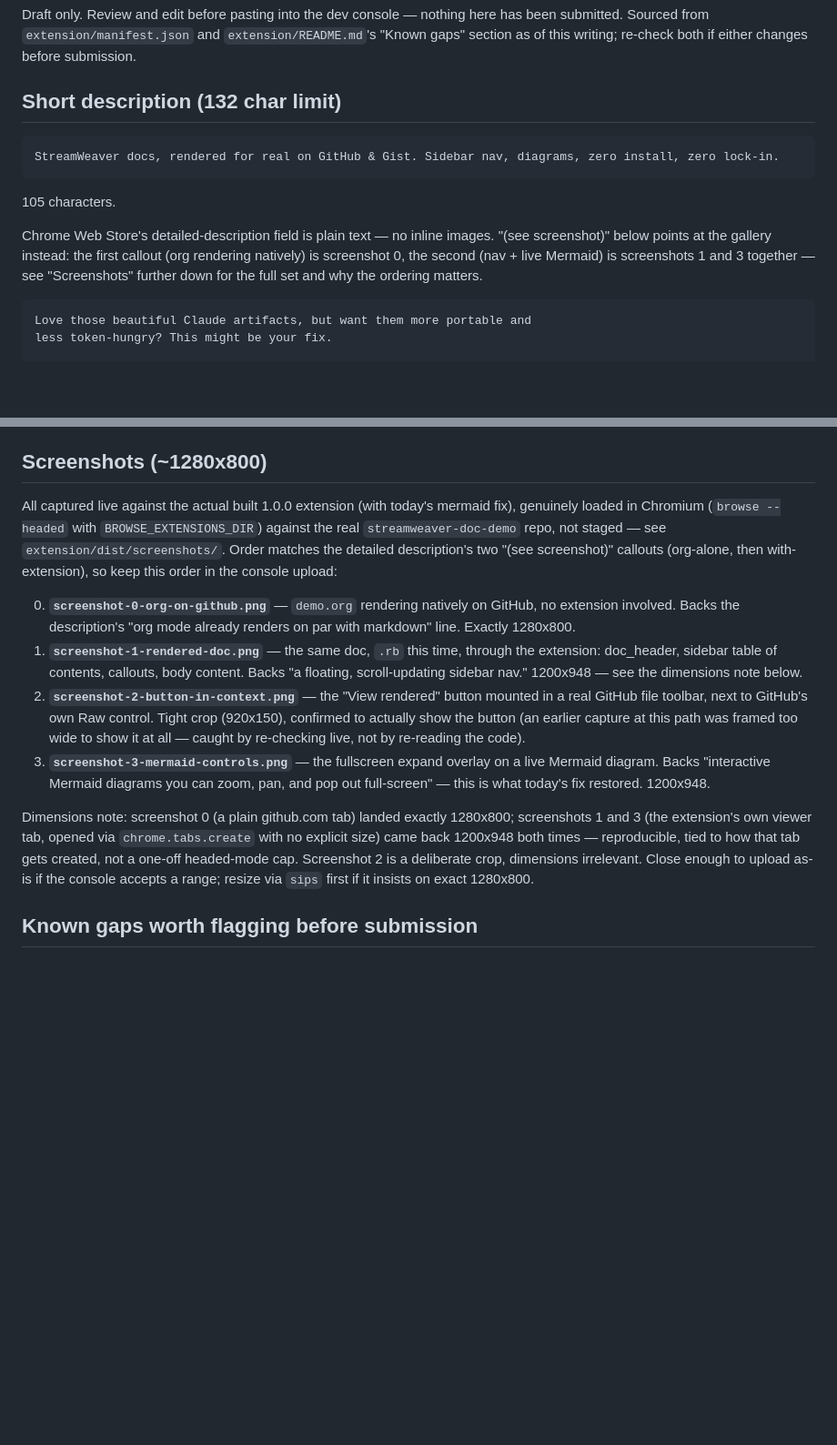
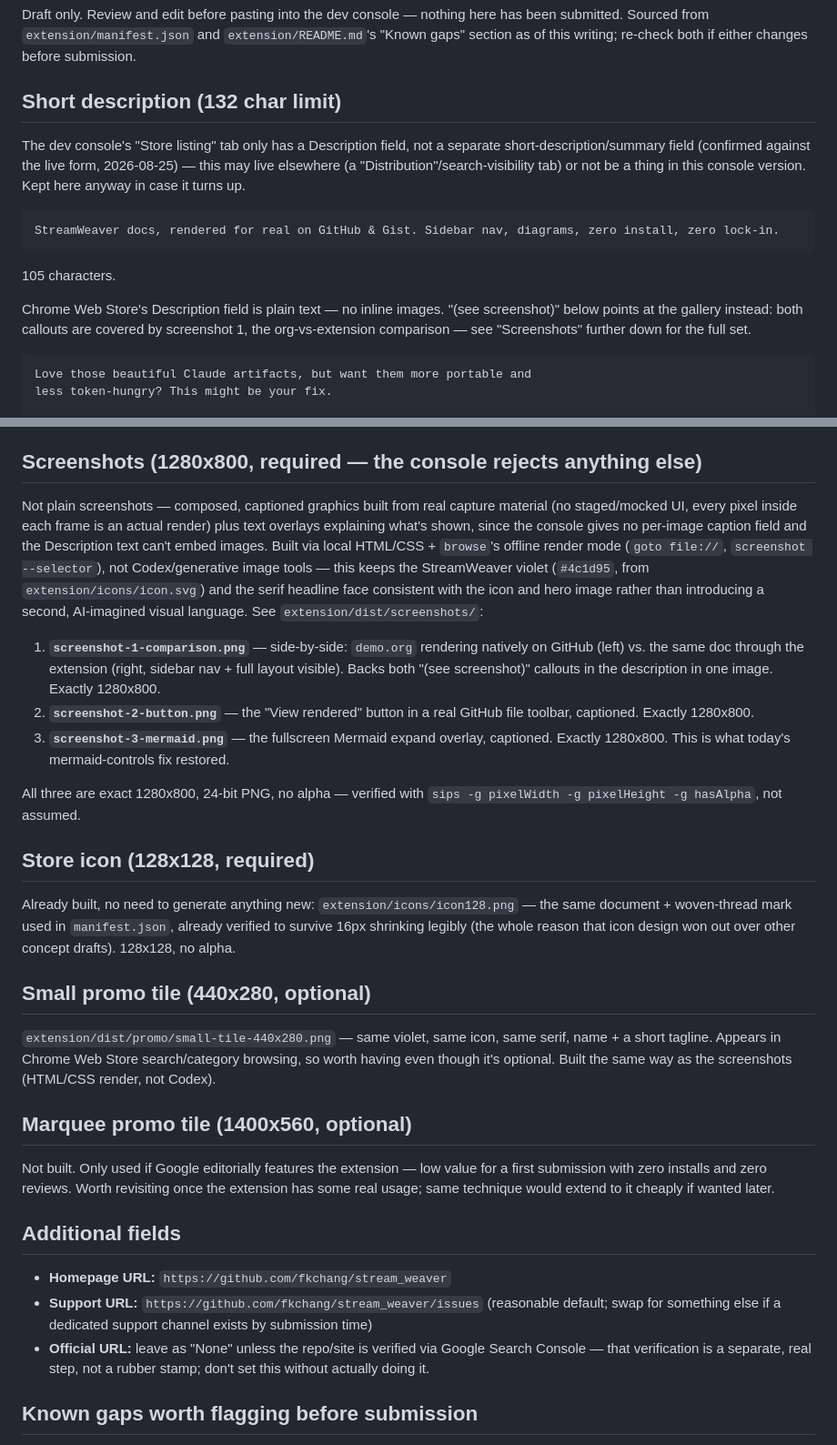
Before and after one commit to fkchang/stream_weaver, a Markdown page: extension/store-listing.md, 2 parts joined by grey strips. Shown at 91% size. GitHub-like rendering; blank space fills up the shorter version.

Commit message:
docs(extension): captioned comparison screenshots, promo tile, form field answers
Plain screenshots weren't self-explanatory without the store's own
description text alongside them, and the console has no per-image
caption field. Rebuilt the screenshot set as composed, captioned
graphics (local HTML/CSS render via browse's offline mode, not
generative image tools -- keeps the StreamWeaver violet/serif brand
consistent with the existing icon and hero image):

- screenshot-1: org-on-GitHub vs. through-the-extension, side by side
  -- replaces the old separate screenshot-0/1 pair, covers both of the
  description's '(see screenshot)' callouts in one image.
- screenshot-2/3: button-in-context and mermaid fullscreen expand,
  each with a short caption instead of relying on the reader to guess.

All three verified at exact 1280x800, 24-bit PNG, no alpha -- the
console rejects anything else, confirmed against the live form.

Also: built a small promo tile (440x280, same brand system) since it
shows up in Web Store search/category browsing; skipped the marquee
tile (1400x560, editorial-feature-only, low value pre-launch). Filled
in the form fields the live console screenshot surfaced: Homepage URL
-> the repo, Support URL -> its issues page, Official URL left unset
(needs real Search Console verification, not a rubber stamp). Noted
that this console version has no separate short-description field.

````diff
--- a/extension/store-listing.md
+++ b/extension/store-listing.md
@@ -7,17 +7,22 @@ submission.
 
 ## Short description (132 char limit)
 
+The dev console's "Store listing" tab only has a Description field, not a
+separate short-description/summary field (confirmed against the live form,
+2026-08-25) — this may live elsewhere (a "Distribution"/search-visibility
+tab) or not be a thing in this console version. Kept here anyway in case it
+turns up.
+
 ```
 StreamWeaver docs, rendered for real on GitHub & Gist. Sidebar nav, diagrams, zero install, zero lock-in.
 ```
 
 105 characters.
 
-Chrome Web Store's detailed-description field is plain text — no inline
-images. "(see screenshot)" below points at the gallery instead: the first
-callout (org rendering natively) is screenshot 0, the second (nav + live
-Mermaid) is screenshots 1 and 3 together — see "Screenshots" further down
-for the full set and why the ordering matters.
+Chrome Web Store's Description field is plain text — no inline images.
+"(see screenshot)" below points at the gallery instead: both callouts are
+covered by screenshot 1, the org-vs-extension comparison — see
+"Screenshots" further down for the full set.
 
 ```
 Love those beautiful Claude artifacts, but want them more portable and
@@ -136,39 +141,62 @@ never a bulk or background fetch.
   `host_permissions` are both scoped exactly that tightly, nothing broader
   like `<all_urls>`.
 
-## Screenshots (~1280x800)
+## Screenshots (1280x800, required — the console rejects anything else)
 
-All captured live against the actual built 1.0.0 extension (with today's
-mermaid fix), genuinely loaded in Chromium (`browse --headed` with
-`BROWSE_EXTENSIONS_DIR`) against the real `streamweaver-doc-demo` repo, not
-staged — see `extension/dist/screenshots/`. Order matches the detailed
-description's two "(see screenshot)" callouts (org-alone, then
-with-extension), so keep this order in the console upload:
+Not plain screenshots — composed, captioned graphics built from real capture
+material (no staged/mocked UI, every pixel inside each frame is an actual
+render) plus text overlays explaining what's shown, since the console gives
+no per-image caption field and the Description text can't embed images.
+Built via local HTML/CSS + `browse`'s offline render mode (`goto file://`,
+`screenshot --selector`), not Codex/generative image tools — this keeps the
+StreamWeaver violet (`#4c1d95`, from `extension/icons/icon.svg`) and the
+serif headline face consistent with the icon and hero image rather than
+introducing a second, AI-imagined visual language. See
+`extension/dist/screenshots/`:
 
-0. **`screenshot-0-org-on-github.png`** — `demo.org` rendering natively on
-   GitHub, no extension involved. Backs the description's "org mode already
-   renders on par with markdown" line. Exactly 1280x800.
-1. **`screenshot-1-rendered-doc.png`** — the same doc, `.rb` this time,
-   through the extension: doc_header, sidebar table of contents, callouts,
-   body content. Backs "a floating, scroll-updating sidebar nav." 1200x948 —
-   see the dimensions note below.
-2. **`screenshot-2-button-in-context.png`** — the "View rendered" button
-   mounted in a real GitHub file toolbar, next to GitHub's own Raw control.
-   Tight crop (920x150), confirmed to actually show the button (an earlier
-   capture at this path was framed too wide to show it at all — caught by
-   re-checking live, not by re-reading the code).
-3. **`screenshot-3-mermaid-controls.png`** — the fullscreen expand overlay on
-   a live Mermaid diagram. Backs "interactive Mermaid diagrams you can zoom,
-   pan, and pop out full-screen" — this is what today's fix restored.
-   1200x948.
+1. **`screenshot-1-comparison.png`** — side-by-side: `demo.org` rendering
+   natively on GitHub (left) vs. the same doc through the extension (right,
+   sidebar nav + full layout visible). Backs both "(see screenshot)" callouts
+   in the description in one image. Exactly 1280x800.
+2. **`screenshot-2-button.png`** — the "View rendered" button in a real
+   GitHub file toolbar, captioned. Exactly 1280x800.
+3. **`screenshot-3-mermaid.png`** — the fullscreen Mermaid expand overlay,
+   captioned. Exactly 1280x800. This is what today's mermaid-controls fix
+   restored.
 
-Dimensions note: screenshot 0 (a plain github.com tab) landed exactly
-1280x800; screenshots 1 and 3 (the extension's own viewer tab, opened via
-`chrome.tabs.create` with no explicit size) came back 1200x948 both times —
-reproducible, tied to how that tab gets created, not a one-off headed-mode
-cap. Screenshot 2 is a deliberate crop, dimensions irrelevant. Close enough
-to upload as-is if the console accepts a range; resize via `sips` first if
-it insists on exact 1280x800.
+All three are exact 1280x800, 24-bit PNG, no alpha — verified with
+`sips -g pixelWidth -g pixelHeight -g hasAlpha`, not assumed.
+
+## Store icon (128x128, required)
+
+Already built, no need to generate anything new: `extension/icons/icon128.png`
+— the same document + woven-thread mark used in `manifest.json`, already
+verified to survive 16px shrinking legibly (the whole reason that icon
+design won out over other concept drafts). 128x128, no alpha.
+
+## Small promo tile (440x280, optional)
+
+`extension/dist/promo/small-tile-440x280.png` — same violet, same icon, same
+serif, name + a short tagline. Appears in Chrome Web Store search/category
+browsing, so worth having even though it's optional. Built the same way as
+the screenshots (HTML/CSS render, not Codex).
+
+## Marquee promo tile (1400x560, optional)
+
+Not built. Only used if Google editorially features the extension — low
+value for a first submission with zero installs and zero reviews. Worth
+revisiting once the extension has some real usage; same technique would
+extend to it cheaply if wanted later.
+
+## Additional fields
+
+- **Homepage URL:** `https://github.com/fkchang/stream_weaver`
+- **Support URL:** `https://github.com/fkchang/stream_weaver/issues`
+  (reasonable default; swap for something else if a dedicated support
+  channel exists by submission time)
+- **Official URL:** leave as "None" unless the repo/site is verified via
+  Google Search Console — that verification is a separate, real step, not
+  a rubber stamp; don't set this without actually doing it.
 
 ## Known gaps worth flagging before submission
 
````
